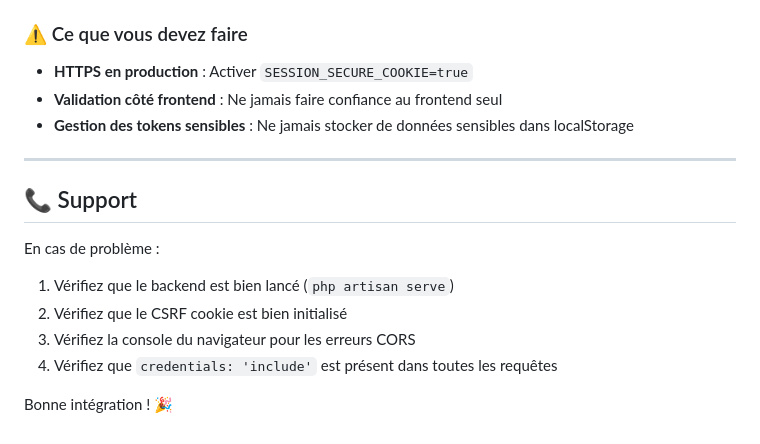
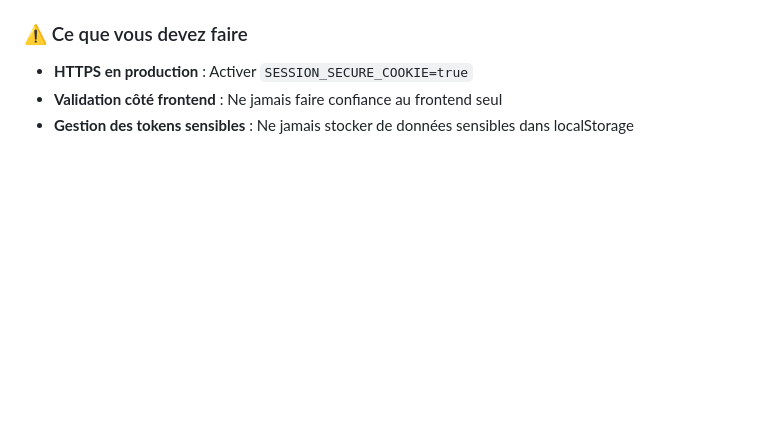
Before and after one commit to d-vale/parkly, a Markdown page: backend/FRONTEND_INTEGRATION.md, the part around the change printed below. Drawn GitHub-style; blank space fills up the shorter version.

```diff
--- a/backend/FRONTEND_INTEGRATION.md
+++ b/backend/FRONTEND_INTEGRATION.md
@@ -469,15 +465,3 @@ try {
 - **HTTPS en production** : Activer `SESSION_SECURE_COOKIE=true`
 - **Validation côté frontend** : Ne jamais faire confiance au frontend seul
 - **Gestion des tokens sensibles** : Ne jamais stocker de données sensibles dans localStorage
-
----
-
-## 📞 Support
-
-En cas de problème :
-1. Vérifiez que le backend est bien lancé (`php artisan serve`)
-2. Vérifiez que le CSRF cookie est bien initialisé
-3. Vérifiez la console du navigateur pour les erreurs CORS
-4. Vérifiez que `credentials: 'include'` est présent dans toutes les requêtes
-
-Bonne intégration ! 🎉
```
Also changed, not shown: other parts of backend/FRONTEND_INTEGRATION.md (+0 -4 lines), backend/README.md (+0 -16 lines), backend/README.old.md (deleted, +0 -163 lines).
